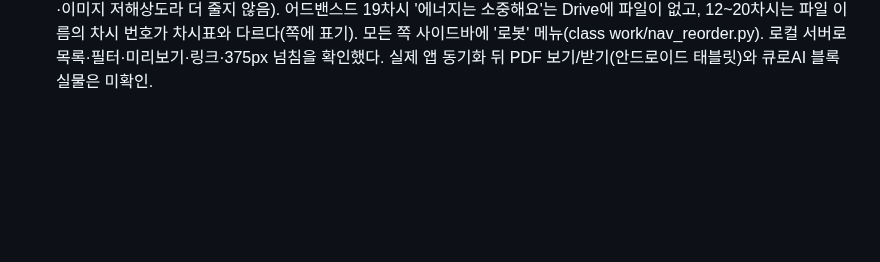
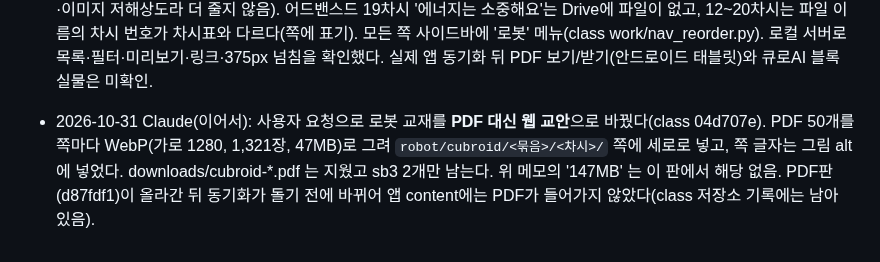
Before and after one commit to patrickdfg/codingharu-app, a Markdown page: AGENTS.md, the part around the change. Drawn GitHub-style; blank space fills up the shorter version.

Commit message:
Note robot course switched to web lessons
Co-Authored-By: Claude Opus 5.5 <noreply@anthropic.com>

```diff
--- a/AGENTS.md
+++ b/AGENTS.md
@@ -281,3 +281,4 @@ curl -s https://patrickdfg.github.io/codingharu-app/version.json
 - 2026-10-31 Claude: 코드위즈(class `entry/codewiz/`·`scratch/codewiz/`)의 레벨 배치를 **Lv4 능선 · 센서**로 정했다(사용자 결정). 5레벨 구분은 아직 사이트 화면에 표시되지 않고 이 메모에만 있다. class 44bed47에서 홈(엔트리 177개, 파이썬·알고리즘 '수업 준비 중'→실제 과정 요약), 엔트리 목록 기본값(177, 입문28·초급50·중급75·고급24), 전체 수업(322)의 수 표시를 갱신. 로컬 서버로 숫자·홈 카드 줄바꿈을 확인했다. 앱 반영은 교안 동기화를 따른다.
 
 - 2026-10-31 Claude: class d87fdf1에 **로봇(Lv2 오솔길)** 과정을 새로 만들었다. 큐브로이드(큐로AI 코딩블록) 교재 4묶음 44차시 — 어드밴스드 로봇 코딩 23, 큐로AI 스크래치 AI 4, 큐로AI 파이썬 9, STEAM·ESG·저학년 8. 자료는 사용자 Google Drive(본인 소유 '큐브로이드' 폴더와 cubroid@gmail.com 공유분)에서 ego 브라우저로 받았고, 목록은 class `work/cubroid/manifest.json`(Drive id), 생성은 `python work/cubroid/build.py <받은 폴더>`(PyMuPDF·Pillow 필요). PDF 50·sb3 2개 약 147MB가 downloads/cubroid-* 로 들어가 앱 잠긴 자료가 그만큼 늘어난다(이미 글꼴 부분 포함·이미지 저해상도라 더 줄지 않음). 어드밴스드 19차시 '에너지는 소중해요'는 Drive에 파일이 없고, 12~20차시는 파일 이름의 차시 번호가 차시표와 다르다(쪽에 표기). 모든 쪽 사이드바에 '로봇' 메뉴(class work/nav_reorder.py). 로컬 서버로 목록·필터·미리보기·링크·375px 넘침을 확인했다. 실제 앱 동기화 뒤 PDF 보기/받기(안드로이드 태블릿)와 큐로AI 블록 실물은 미확인.
+- 2026-10-31 Claude(이어서): 사용자 요청으로 로봇 교재를 **PDF 대신 웹 교안**으로 바꿨다(class 04d707e). PDF 50개를 쪽마다 WebP(가로 1280, 1,321장, 47MB)로 그려 `robot/cubroid/<묶음>/<차시>/` 쪽에 세로로 넣고, 쪽 글자는 그림 alt에 넣었다. downloads/cubroid-*.pdf 는 지웠고 sb3 2개만 남는다. 위 메모의 '147MB' 는 이 판에서 해당 없음. PDF판(d87fdf1)이 올라간 뒤 동기화가 돌기 전에 바뀌어 앱 content에는 PDF가 들어가지 않았다(class 저장소 기록에는 남아 있음).
```
